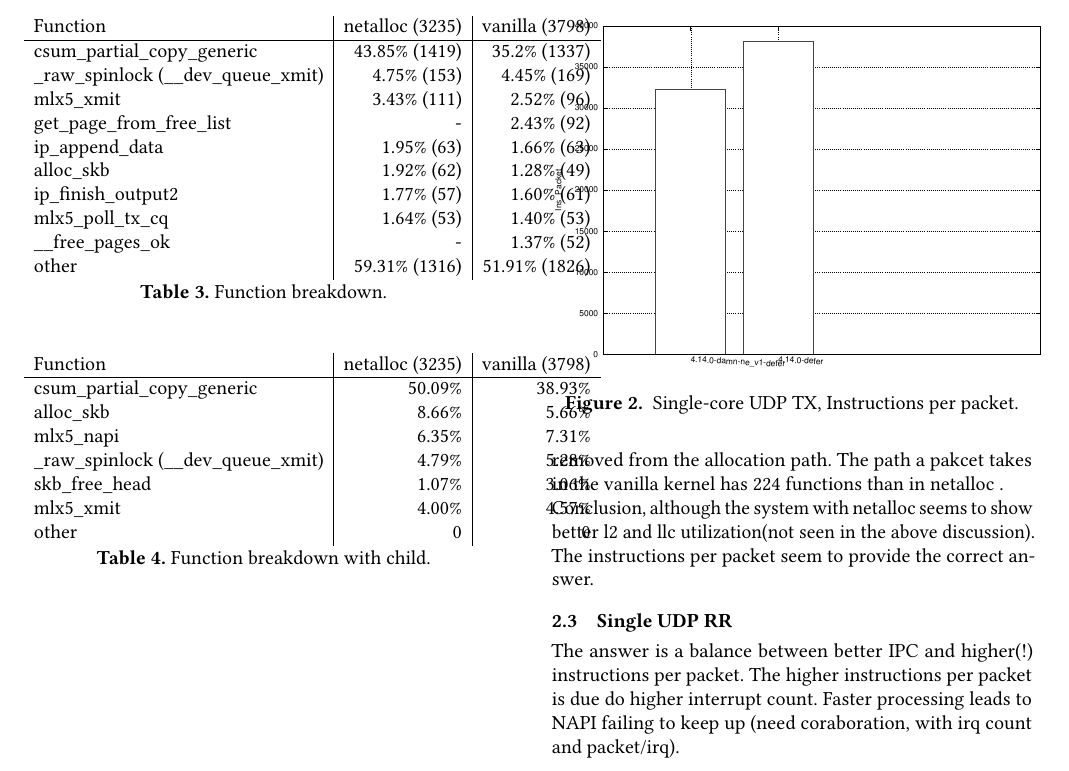
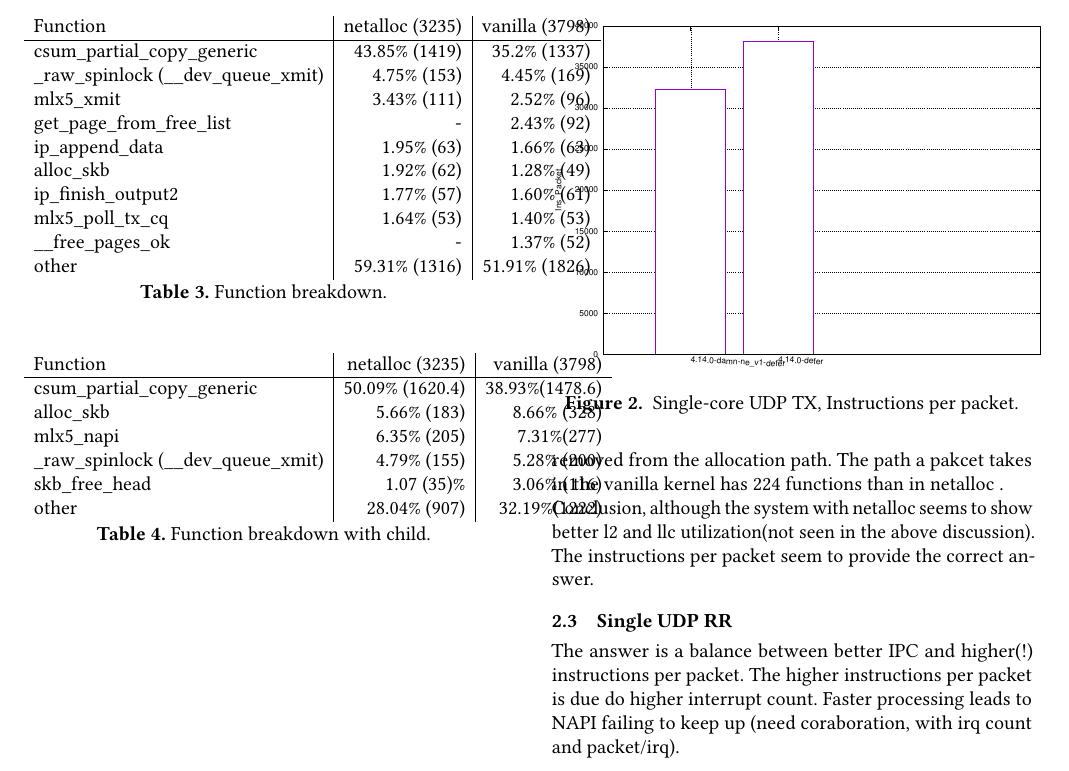
Before and after one commit to Markuze/nic400, a LaTeX paper (main.tex, which reads evaluation.tex): part of page 2 of 2, cut so that both start at the same text. Compiled offline with pdfLaTeX.

Commit message:
Table with child

```diff
--- a/evaluation.tex
+++ b/evaluation.tex
@@ -47,13 +47,12 @@ other & 59.31\% (1316) & 51.91\% (1826)
 \centering
 \begin{tabular}{l|r|r}
 Function & \oursys (3235)& vanilla (3798)\\\hline
-csum\_partial\_copy\_generic & 50.09\% & 38.93\%\\
-alloc\_skb & 8.66\%  & 5.66\%\\
-mlx5\_napi & 6.35\% & 7.31\%\\
-\_raw\_spinlock (\_\_dev\_queue\_xmit) & 4.79\% & 5.28\%\\
-skb\_free\_head & 1.07\% & 3.06\% \\
-mlx5\_xmit & 4.00\% & 4.57\%\\
-other & 0 & 0\\
+csum\_partial\_copy\_generic & 50.09\% (1620.4) & 38.93\%(1478.6)\\
+alloc\_skb & 5.66\% (183)& 8.66\% (328)\\
+mlx5\_napi & 6.35\% (205)& 7.31\%(277)\\
+\_raw\_spinlock (\_\_dev\_queue\_xmit) & 4.79\% (155) & 5.28\% (200)\\
+skb\_free\_head & 1.07 (35)\% & 3.06\% (116)\\
+other & 28.04\% (907)& 32.19\%(1222)\\
 \end{tabular}
 \caption{\label{tab:s-u-tx-funcs_child}Function breakdown with child.}
 \end{table}
```
